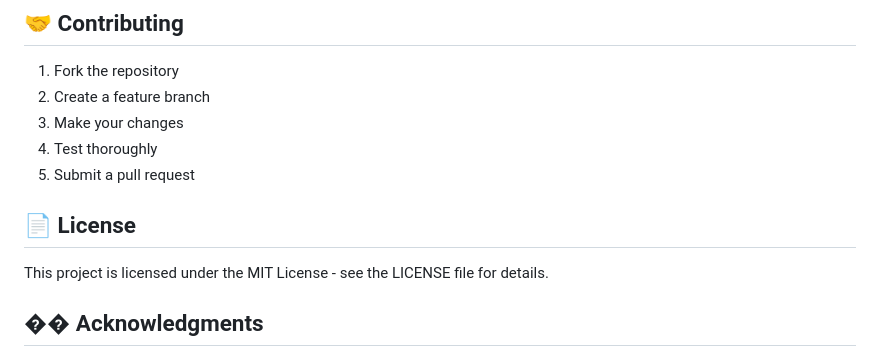
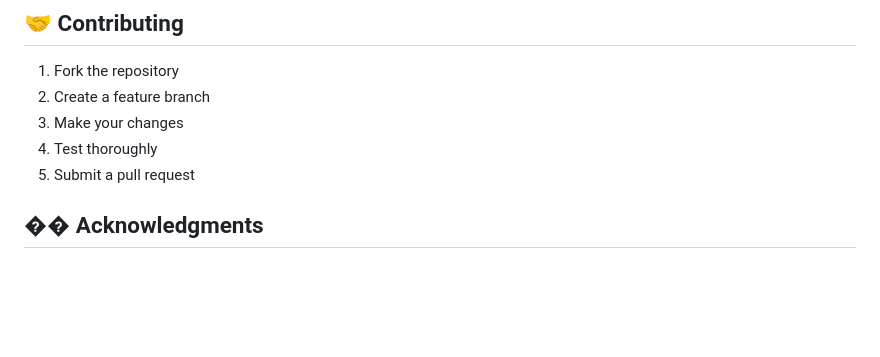
Before and after one commit to SDRoan/ClimaTrack, a Markdown page: README.md, the part around the change. GitHub-like rendering; blank space fills up the shorter version.

```diff
--- a/README.md
+++ b/README.md
@@ -139,9 +139,7 @@ streamlit run app.py --server.runOnSave true
 4. Test thoroughly
 5. Submit a pull request
 
-## 📄 License
 
-This project is licensed under the MIT License - see the LICENSE file for details.
 
 ## �� Acknowledgments
 
```
